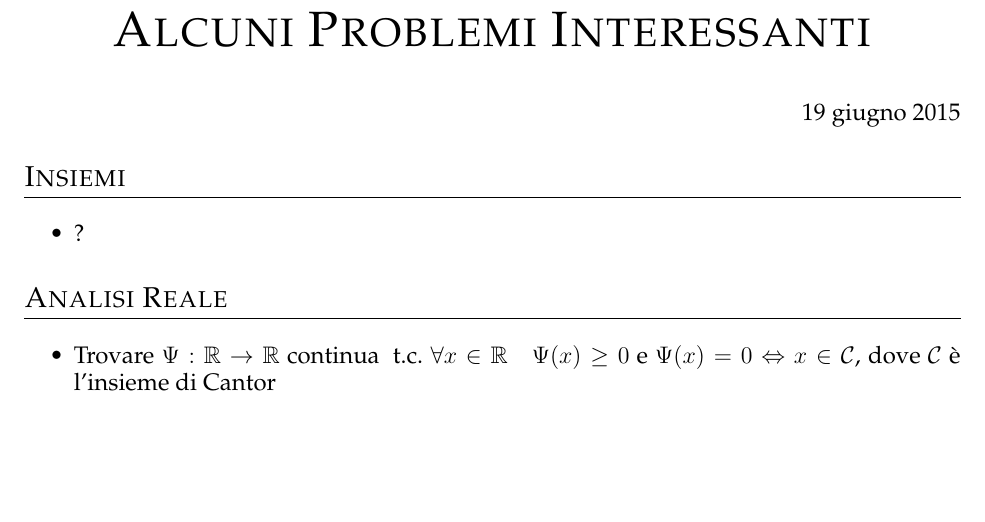
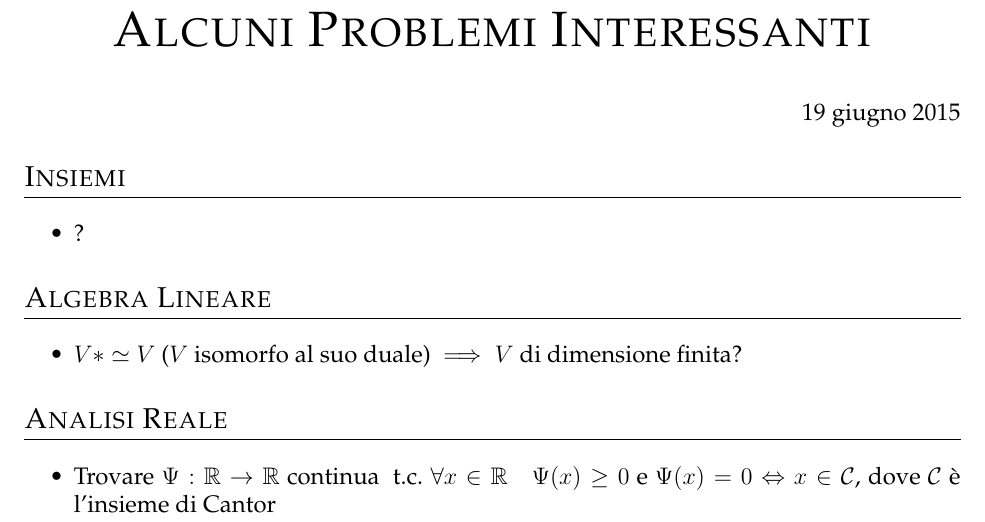
Before and after one commit to trenta3/ProblemiInteressanti, a LaTeX document (ProblemiInteressanti.tex): part of the page, cut so that both start at the same text, the shorter picture padded with empty space. Compiled offline with pdfLaTeX.

Commit message:
Aggiunto problema di Algebra Lineare

```diff
--- a/ProblemiInteressanti.tex
+++ b/ProblemiInteressanti.tex
@@ -9,6 +9,11 @@
 		\item ?
 	\end{itemize}
 
+	\section*{Algebra Lineare}
+	\begin{itemize}
+		\item $V* \simeq V$ ($V$ isomorfo al suo duale) $\implies V$ di dimensione finita?
+	\end{itemize}
+
 	\section*{Analisi Reale}
 	\begin{itemize}
 		\item Trovare $\Psi: \bbR\rar\bbR$ continua $\tc \forall x\in\bbR \quad \Psi(x)\ge 0$ e $\Psi(x) = 0 \sse x \in \cC$, dove $\cC$ è l'insieme di Cantor
```
Also changed, not shown: ProblemiInteressanti.pdf.
